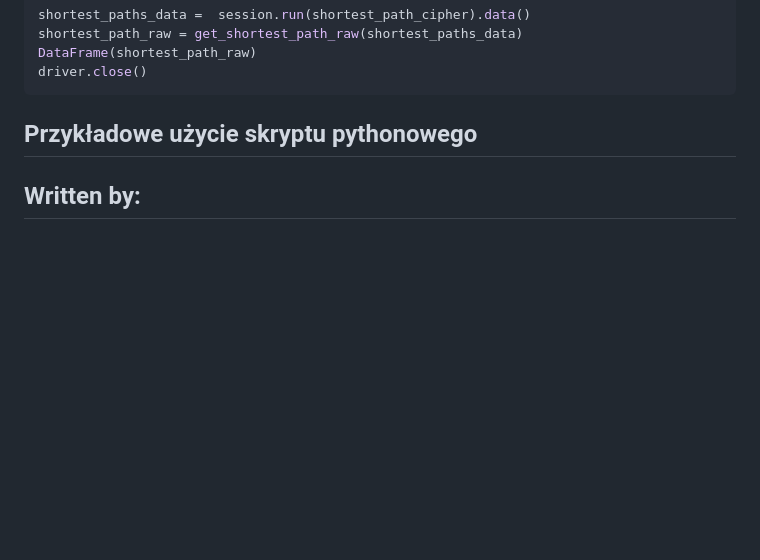
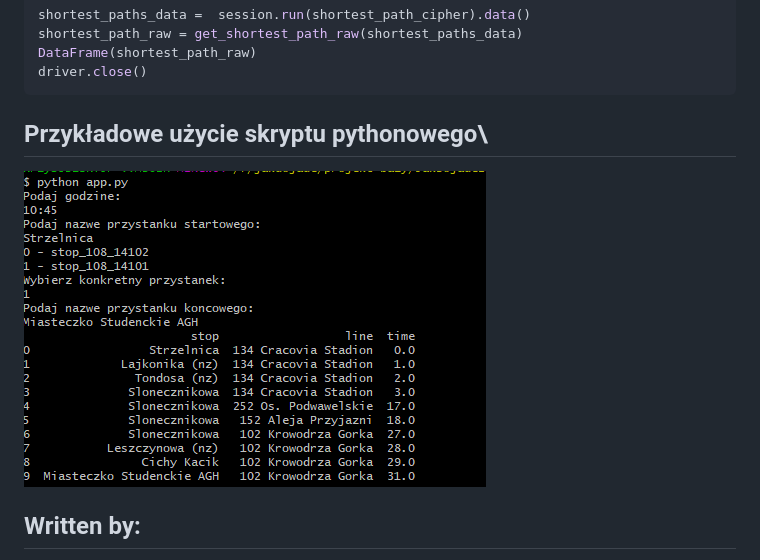
Before and after one commit to hardkov/jak-dojade-clone, a Markdown page: readme.md, the part around the change. GitHub-like rendering; pictures changed too: ReadMeImg/python1.png (added); blank space fills up the shorter version.

Commit message:
readme dodanie przykładów pythonowych

````diff
--- a/readme.md
+++ b/readme.md
@@ -225,8 +225,8 @@ DataFrame(shortest_path_raw)
 driver.close()
 ```
 
-## Przykładowe użycie skryptu pythonowego
-
+## Przykładowe użycie skryptu pythonowego\
+![Example python results](./ReadMeImg/python1.png)
 
 ## Written by:
 - [@what-ewer](https://github.com/what-ewer)
````
